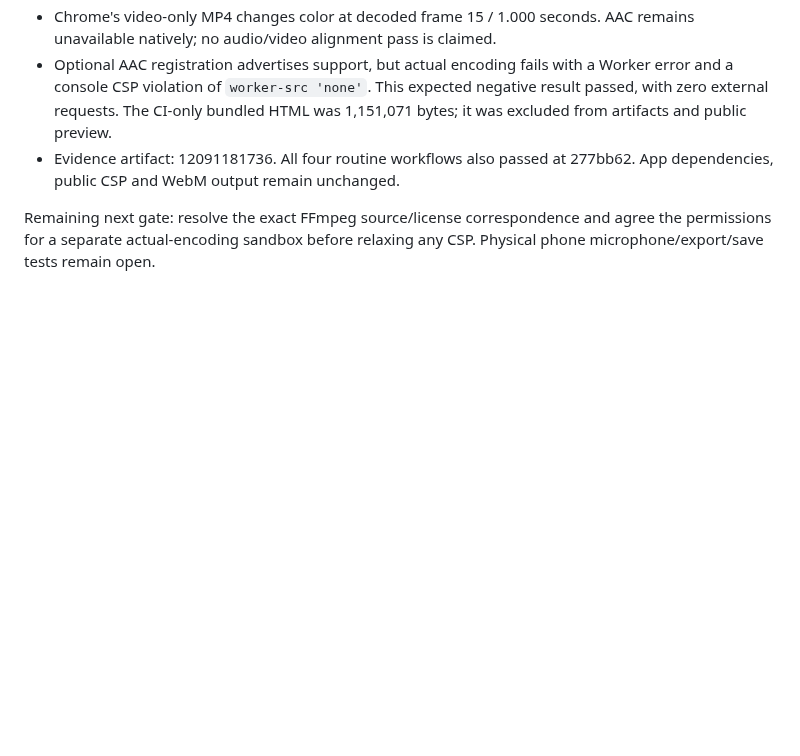
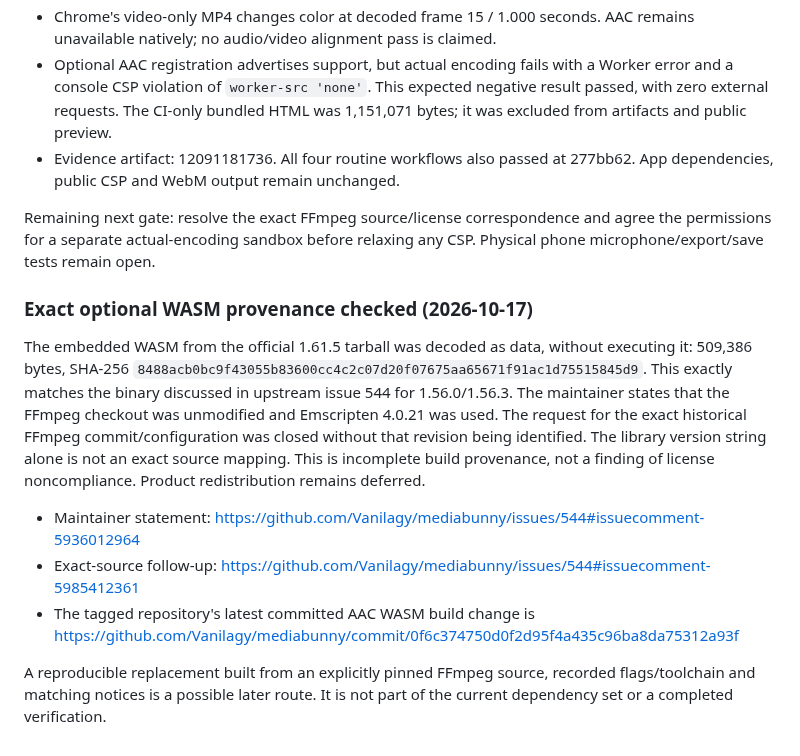
Before and after one commit to ttomohisa/htmlapps-pause-and-tell, a Markdown page: docs/INSERTION_CODEC_PROBE.md, the part around the change. Rendered like a GitHub page; blank space fills up the shorter version.

Commit message:
docs(poc): trace optional AAC WASM to upstream provenance discussion

```diff
--- a/docs/INSERTION_CODEC_PROBE.md
+++ b/docs/INSERTION_CODEC_PROBE.md
@@ -113,3 +113,24 @@ https://github.com/ttomohisa/htmlapps-pause-and-tell/actions/runs/39006381204
 Remaining next gate: resolve the exact FFmpeg source/license correspondence and
 agree the permissions for a separate actual-encoding sandbox before relaxing any
 CSP. Physical phone microphone/export/save tests remain open.
+
+### Exact optional WASM provenance checked (2026-10-17)
+
+The embedded WASM from the official 1.61.5 tarball was decoded as data, without
+executing it: 509,386 bytes, SHA-256
+`8488acb0bc9f43055b83600cc4c2c07d20f07675aa65671f91ac1d75515845d9`.
+This exactly matches the binary discussed in upstream issue 544 for 1.56.0/1.56.3.
+The maintainer states that the FFmpeg checkout was unmodified and Emscripten
+4.0.21 was used. The request for the exact historical FFmpeg commit/configuration
+was closed without that revision being identified. The library version string
+alone is not an exact source mapping. This is incomplete build provenance, not
+a finding of license noncompliance. Product redistribution remains deferred.
+
+- Maintainer statement: https://github.com/Vanilagy/mediabunny/issues/544#issuecomment-5936012964
+- Exact-source follow-up: https://github.com/Vanilagy/mediabunny/issues/544#issuecomment-5985412361
+- The tagged repository's latest committed AAC WASM build change is
+  https://github.com/Vanilagy/mediabunny/commit/0f6c374750d0f2d95f4a435c96ba8da75312a93f
+
+A reproducible replacement built from an explicitly pinned FFmpeg source,
+recorded flags/toolchain and matching notices is a possible later route. It is
+not part of the current dependency set or a completed verification.
```
